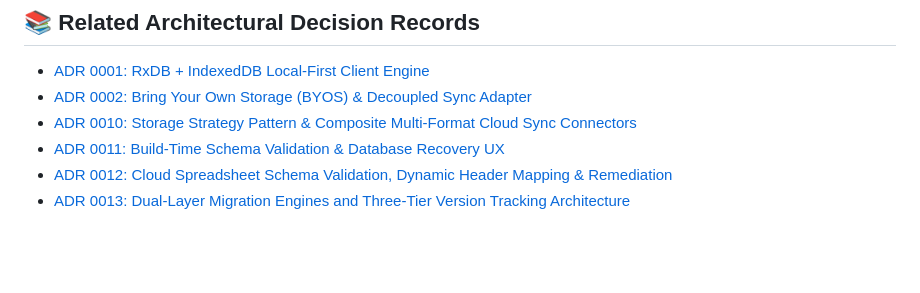
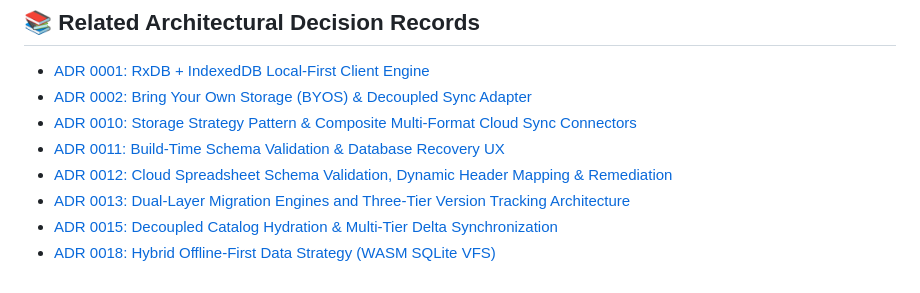
Before and after one commit to qozara/quomida, a Markdown page: docs/persistence-and-migrations.md, the part around the change. GitHub-like rendering; blank space fills up the shorter version.

Commit message:
docs(adr): add hybrid offline data strategy

```diff
--- a/docs/persistence-and-migrations.md
+++ b/docs/persistence-and-migrations.md
@@ -246,3 +246,5 @@ To provide a seamless, multi-device experience (e.g. switching between phone and
 * [ADR 0011: Build-Time Schema Validation & Database Recovery UX](file:///Users/diegodesogos/VSCodeProjects/qozara/quomida/docs/adr/0011-build-time-schema-validation-and-recovery.md)
 * [ADR 0012: Cloud Spreadsheet Schema Validation, Dynamic Header Mapping & Remediation](file:///Users/diegodesogos/VSCodeProjects/qozara/quomida/docs/adr/0012-schema-validation-dynamic-mapping-and-remediation.md)
 * [ADR 0013: Dual-Layer Migration Engines and Three-Tier Version Tracking Architecture](file:///Users/diegodesogos/VSCodeProjects/qozara/quomida/docs/adr/0013-dual-migration-frameworks-and-three-tier-versioning.md)
+* [ADR 0015: Decoupled Catalog Hydration & Multi-Tier Delta Synchronization](file:///Users/diegodesogos/VSCodeProjects/qozara/quomida/docs/adr/0015-decoupled-catalog-hydration-and-two-file-delta-sync.md)
+* [ADR 0018: Hybrid Offline-First Data Strategy (WASM SQLite VFS)](file:///Users/diegodesogos/VSCodeProjects/qozara/quomida/docs/adr/0018-hybrid-offline-first-data-strategy.md)
```
Also changed, not shown: docs/adr/0018-hybrid-offline-first-data-strategy.md (added, +41 -0 lines).
